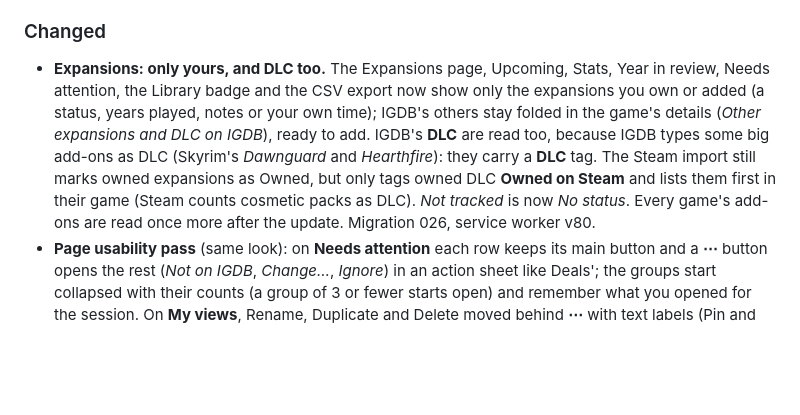
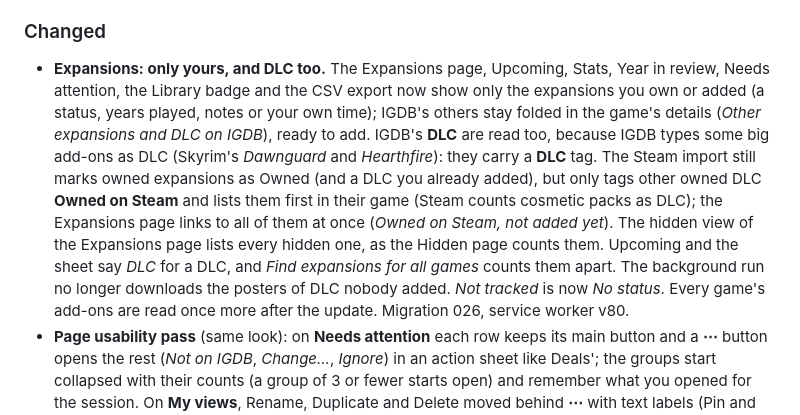
Before and after one commit to Deinigu/DeltaBacklog, a Markdown page: CHANGELOG.md, the part around the change. GitHub-like rendering; blank space fills up the shorter version.

```diff
--- a/CHANGELOG.md
+++ b/CHANGELOG.md
@@ -42,7 +42,7 @@ All notable changes to DeltaBacklog are documented here. The format follows [Kee
 
 ### Changed
 
-- **Expansions: only yours, and DLC too.** The Expansions page, Upcoming, Stats, Year in review, Needs attention, the Library badge and the CSV export now show only the expansions you own or added (a status, years played, notes or your own time); IGDB's others stay folded in the game's details (*Other expansions and DLC on IGDB*), ready to add. IGDB's **DLC** are read too, because IGDB types some big add-ons as DLC (Skyrim's *Dawnguard* and *Hearthfire*): they carry a **DLC** tag. The Steam import still marks owned expansions as Owned, but only tags owned DLC **Owned on Steam** and lists them first in their game (Steam counts cosmetic packs as DLC). *Not tracked* is now *No status*. Every game's add-ons are read once more after the update. Migration 026, service worker v80.
+- **Expansions: only yours, and DLC too.** The Expansions page, Upcoming, Stats, Year in review, Needs attention, the Library badge and the CSV export now show only the expansions you own or added (a status, years played, notes or your own time); IGDB's others stay folded in the game's details (*Other expansions and DLC on IGDB*), ready to add. IGDB's **DLC** are read too, because IGDB types some big add-ons as DLC (Skyrim's *Dawnguard* and *Hearthfire*): they carry a **DLC** tag. The Steam import still marks owned expansions as Owned (and a DLC you already added), but only tags other owned DLC **Owned on Steam** and lists them first in their game (Steam counts cosmetic packs as DLC); the Expansions page links to all of them at once (*Owned on Steam, not added yet*). The hidden view of the Expansions page lists every hidden one, as the Hidden page counts them. Upcoming and the sheet say *DLC* for a DLC, and *Find expansions for all games* counts them apart. The background run no longer downloads the posters of DLC nobody added. *Not tracked* is now *No status*. Every game's add-ons are read once more after the update. Migration 026, service worker v80.
 - **Page usability pass** (same look): on **Needs attention** each row keeps its main button and a **⋯** button opens the rest (*Not on IGDB*, *Change…*, *Ignore*) in an action sheet like Deals'; the groups start collapsed with their counts (a group of 3 or fewer starts open) and remember what you opened for the session. On **My views**, Rename, Duplicate and Delete moved behind **⋯** with text labels (Pin and ▲▼ stay). **Hidden** rows are compact, with a small **Show again** button. On a phone the **Stats** jump chips stay under the top while you scroll and the current section is marked. An open game is in the address (`#/library?game=123`): a reload or pasted link opens it, and Back closes it. The **table** on a PC works with the keyboard: arrow keys, Home/End, PageUp/PageDown move between cells, Enter or F2 edits, Space toggles a checkbox, Esc cancels, Shift+Enter opens the game.
 - **UX consistency pass** (same look, small corrections): the exclude red, the pressed Favorite gold and the amber *In library* tag now have enough contrast on the light theme (and a dark-theme value); the Any / All switch and the suggestion chips are 44px on a phone, and links inside a sentence have a 44px hit area; dates read "4 Nov 2026" and numbers "1,240" on every page, whatever the browser's language (the table's Added column, Screenshots and Stats used their own formats; the new `format.js` is shared); every empty and load-error state uses one layout, and a failure says what to do next ("Could not save the change. Check that the server is reachable, then try again.", with **Try again** instead of **Retry**); buttons, chips and pills react to a mouse hover; the Rankings page starts like Stats and Series (title, description, then the **New ranking** button); headings balance their lines, the smallest tags are 11px, a long view summary has a tooltip; game titles, store names and IGDB / HowLongToBeat / IsThereAnyDeal are marked so Chrome's auto-translate leaves them alone. Service worker v72.
 - **Back closes the open panel**: the Back button or swipe closes the game, a sheet or a dialog (asking first when you have unsaved edits); the page behind no longer scrolls, Tab stays inside a panel and focus returns to where you were, a page change moves focus to the page title and updates the tab title, Undo toasts wait while hovered, error toasts stay at least 5 s, title searches no longer autocorrect, the theme colour follows the Theme button, "1 game" is singular, screen readers get better names, and closing the tab with unsaved edits asks first. Home-screen icons added as PNG (service worker v71).
```
Also changed, not shown: docs/developer-manual.md (+4 -4 lines), docs/user-manual.md (+3 -3 lines), docs/img/expansions-phone.jpg, 12 other files.
